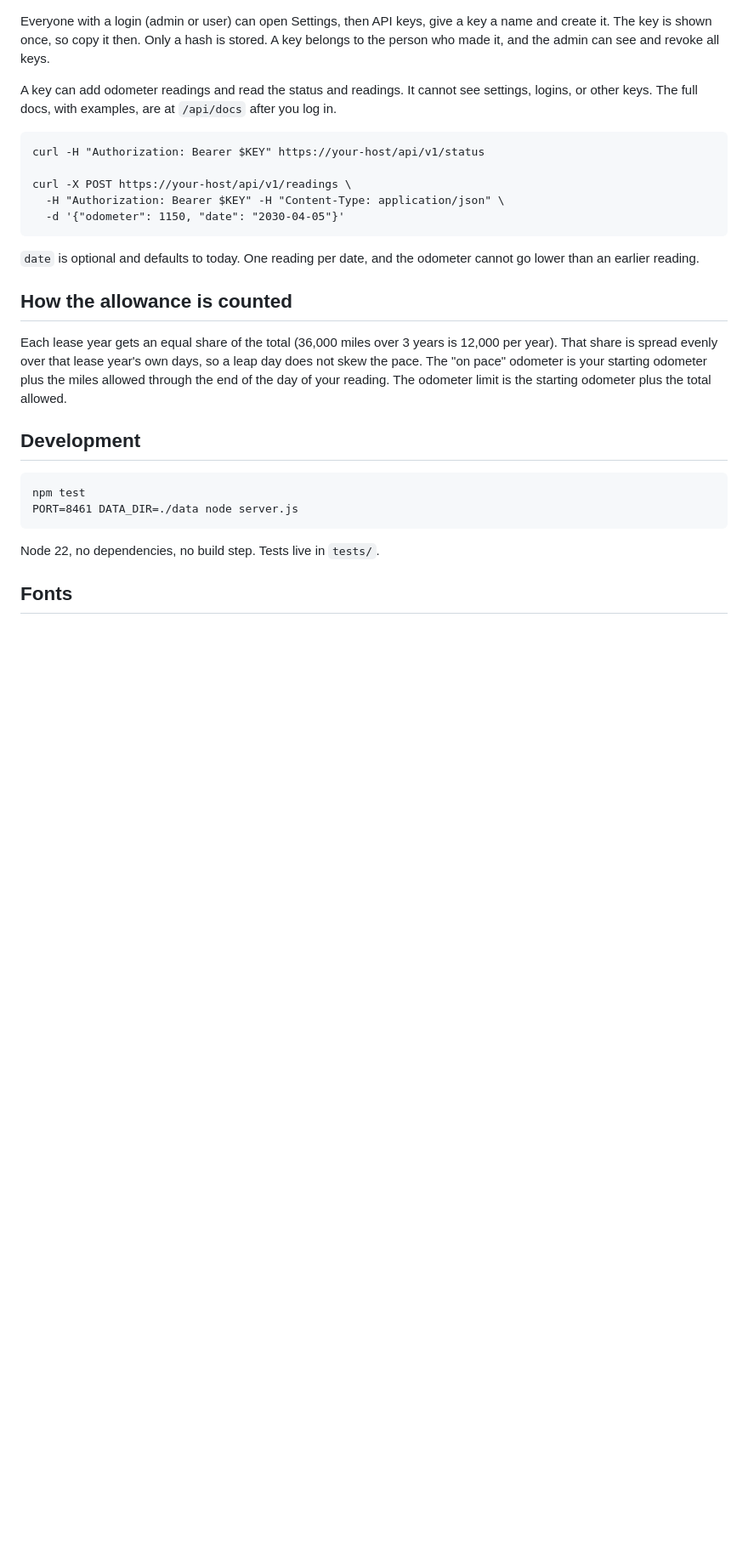
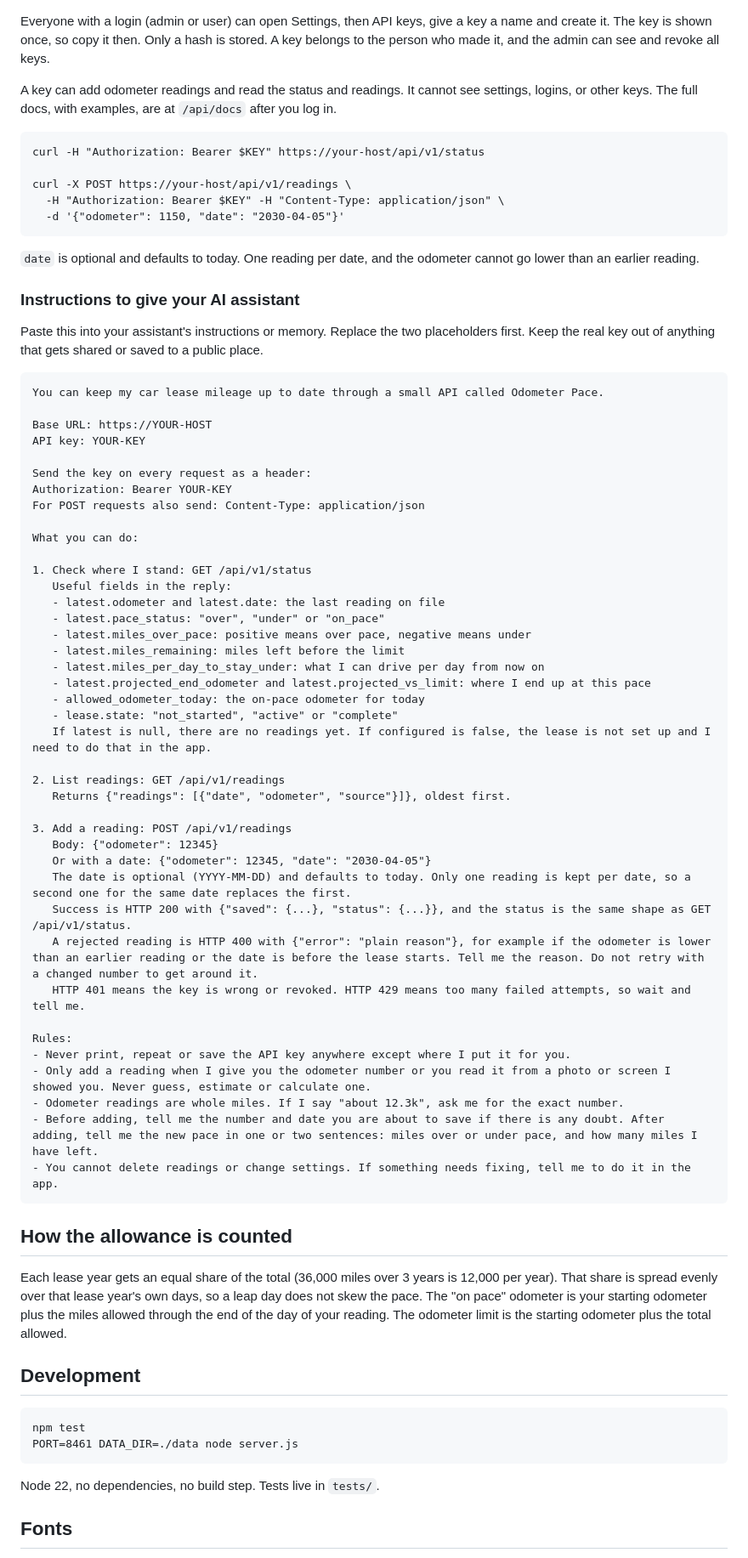
Before and after one commit to dhrandy/odometer-pace, a Markdown page: README.md, the part around the change. Shown at 85% size. Rendered like a GitHub page; blank space fills up the shorter version.

Commit message:
README: add a ready-to-paste instruction block for AI assistants

`````diff
--- a/README.md
+++ b/README.md
@@ -117,6 +117,53 @@ curl -X POST https://your-host/api/v1/readings \
 
 `date` is optional and defaults to today. One reading per date, and the odometer cannot go lower than an earlier reading.
 
+### Instructions to give your AI assistant
+
+Paste this into your assistant's instructions or memory. Replace the two placeholders first. Keep the real key out of anything that gets shared or saved to a public place.
+
+````
+You can keep my car lease mileage up to date through a small API called Odometer Pace.
+
+Base URL: https://YOUR-HOST
+API key: YOUR-KEY
+
+Send the key on every request as a header:
+Authorization: Bearer YOUR-KEY
+For POST requests also send: Content-Type: application/json
+
+What you can do:
+
+1. Check where I stand: GET /api/v1/status
+   Useful fields in the reply:
+   - latest.odometer and latest.date: the last reading on file
+   - latest.pace_status: "over", "under" or "on_pace"
+   - latest.miles_over_pace: positive means over pace, negative means under
+   - latest.miles_remaining: miles left before the limit
+   - latest.miles_per_day_to_stay_under: what I can drive per day from now on
+   - latest.projected_end_odometer and latest.projected_vs_limit: where I end up at this pace
+   - allowed_odometer_today: the on-pace odometer for today
+   - lease.state: "not_started", "active" or "complete"
+   If latest is null, there are no readings yet. If configured is false, the lease is not set up and I need to do that in the app.
+
+2. List readings: GET /api/v1/readings
+   Returns {"readings": [{"date", "odometer", "source"}]}, oldest first.
+
+3. Add a reading: POST /api/v1/readings
+   Body: {"odometer": 12345}
+   Or with a date: {"odometer": 12345, "date": "2030-04-05"}
+   The date is optional (YYYY-MM-DD) and defaults to today. Only one reading is kept per date, so a second one for the same date replaces the first.
+   Success is HTTP 200 with {"saved": {...}, "status": {...}}, and the status is the same shape as GET /api/v1/status.
+   A rejected reading is HTTP 400 with {"error": "plain reason"}, for example if the odometer is lower than an earlier reading or the date is before the lease starts. Tell me the reason. Do not retry with a changed number to get around it.
+   HTTP 401 means the key is wrong or revoked. HTTP 429 means too many failed attempts, so wait and tell me.
+
+Rules:
+- Never print, repeat or save the API key anywhere except where I put it for you.
+- Only add a reading when I give you the odometer number or you read it from a photo or screen I showed you. Never guess, estimate or calculate one.
+- Odometer readings are whole miles. If I say "about 12.3k", ask me for the exact number.
+- Before adding, tell me the number and date you are about to save if there is any doubt. After adding, tell me the new pace in one or two sentences: miles over or under pace, and how many miles I have left.
+- You cannot delete readings or change settings. If something needs fixing, tell me to do it in the app.
+````
+
 ## How the allowance is counted
 
 Each lease year gets an equal share of the total (36,000 miles over 3 years is 12,000 per year). That share is spread evenly over that lease year's own days, so a leap day does not skew the pace. The "on pace" odometer is your starting odometer plus the miles allowed through the end of the day of your reading. The odometer limit is the starting odometer plus the total allowed.
`````
